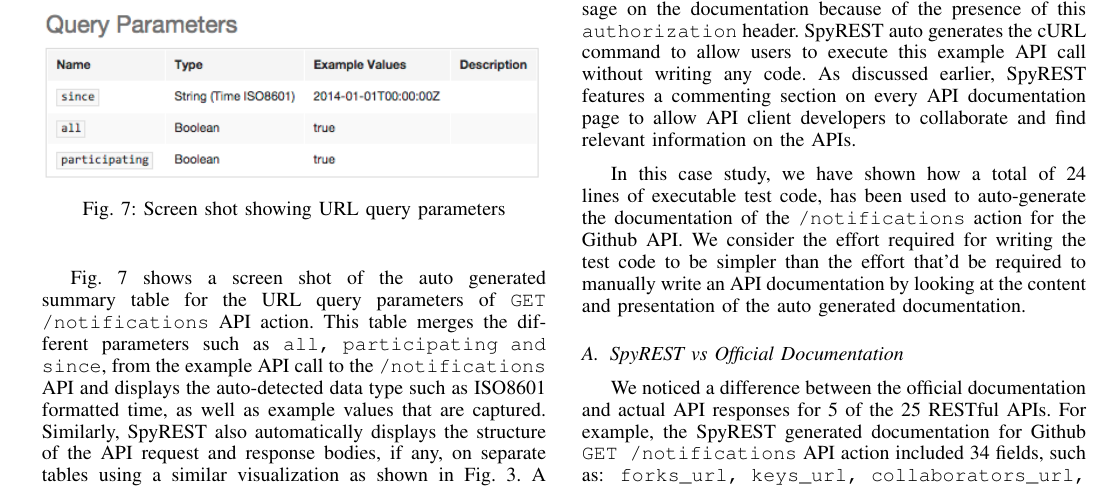
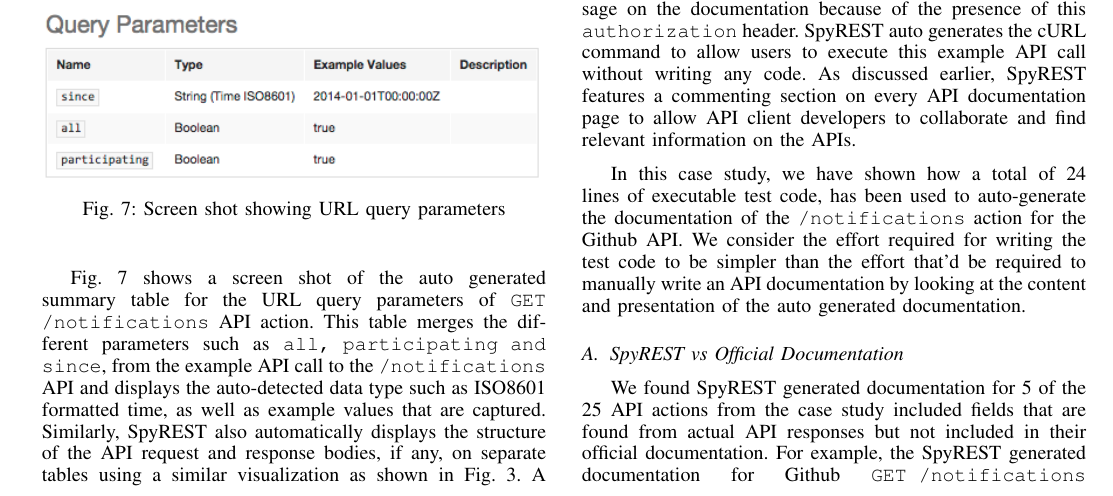
Before and after one commit to smsohan/SpyRESTPaper, a LaTeX paper (spy_rest.tex): part of page 8 of 10, cut so that both start at the same text. Compiled offline with pdfLaTeX.

Commit message:
clear difference

```diff
--- a/spy_rest.tex
+++ b/spy_rest.tex
@@ -347,7 +347,7 @@ In this case study, we have shown how a total of 24 lines of executable test cod
 \subsection{SpyREST vs Official Documentation} % (fold)
 \label{sub:spyrest_vs_official_documentation}
 
-We noticed a difference between the official documentation and actual API responses for 5 of the 25 RESTful APIs. For example, the SpyREST generated documentation for Github \texttt{GET /notifications} API action included 34 fields, such as: \texttt{forks\_url, keys\_url, collaborators\_url, and 29 more} that were not mentioned in the official API documentation even though actually returned as API response. Similarly, the official documentation for GitHub.com \texttt{GET /search/code} API action did not include the \texttt{releases\_url} API response field. Official documentation of KISSMetrics.com \texttt{GET core/accounts} and \texttt{GET core/accounts/:account\_id} API actions did not mention the \texttt{data} field that is found in the actual response as documented by SpyREST. The official documentation for \texttt{GET /api/account} action on LiquidPlanner.com did not mention the fields \texttt{workspaces, last\_workspace\_id, and disabled\_workspaces\_count} that were included in the SpyREST documentation. These examples show the error-prone nature of a manual process that requires API developers to ensure the documentation is updated to reflect any change in the API. We consider the proxy based solution to solve this problem since the API documentation can be updated by replaying the example API calls.
+We found SpyREST generated documentation for 5 of the 25 API actions from the case study included fields that are found from actual API responses but not included in their official documentation. For example, the SpyREST generated documentation for Github \texttt{GET /notifications} API action included 34 additional fields, such as: \texttt{forks\_url, keys\_url, collaborators\_url, and 29 more} that were not mentioned in the official API documentation even though actually returned as API response. Similarly, the official documentation for GitHub.com \texttt{GET /search/code} API action did not include the \texttt{releases\_url} API response field. Official documentation of KISSMetrics.com \texttt{GET core/accounts} and \texttt{GET core/accounts/:account\_id} API actions did not mention the \texttt{data} field that is found in the actual response as documented by SpyREST. The official documentation for \texttt{GET /api/account} action on LiquidPlanner.com did not mention the fields \texttt{workspaces, last\_workspace\_id, and disabled\_workspaces\_count} that were included in the SpyREST documentation. These examples show the error-prone nature of a manual process that requires API developers to ensure the documentation is updated to reflect any change in the API. We consider the proxy based solution to solve this problem since the API documentation can be updated by replaying the example API calls.
 
 The official documentation of these three API providers did not include integrated collaboration features. We found 172 unanswered questions out of 662 questions with the tag \texttt{github-api} on StackOverflow.com. We found 123 questions about LiquidPlanner API on their developer forum that are not linked to officially generated documentation published as a PDF file. On StackOverflow.com, we found 4 unanswered questions out of 9 questions on KISSMetrics API. SpyREST provides the collaboration features with auto generated API documentation so that API developers and users can discuss and locate related discussions when browsing RESTful API documentation on a single web interface. SpyREST includes executable API examples, support for multiple versions and presents the auto generated documentation for different RESTful APIs using a consistent look and feel that are not provided by these studied APIs.
 
```
Also changed, not shown: spy_rest.pdf, 3 other files.
